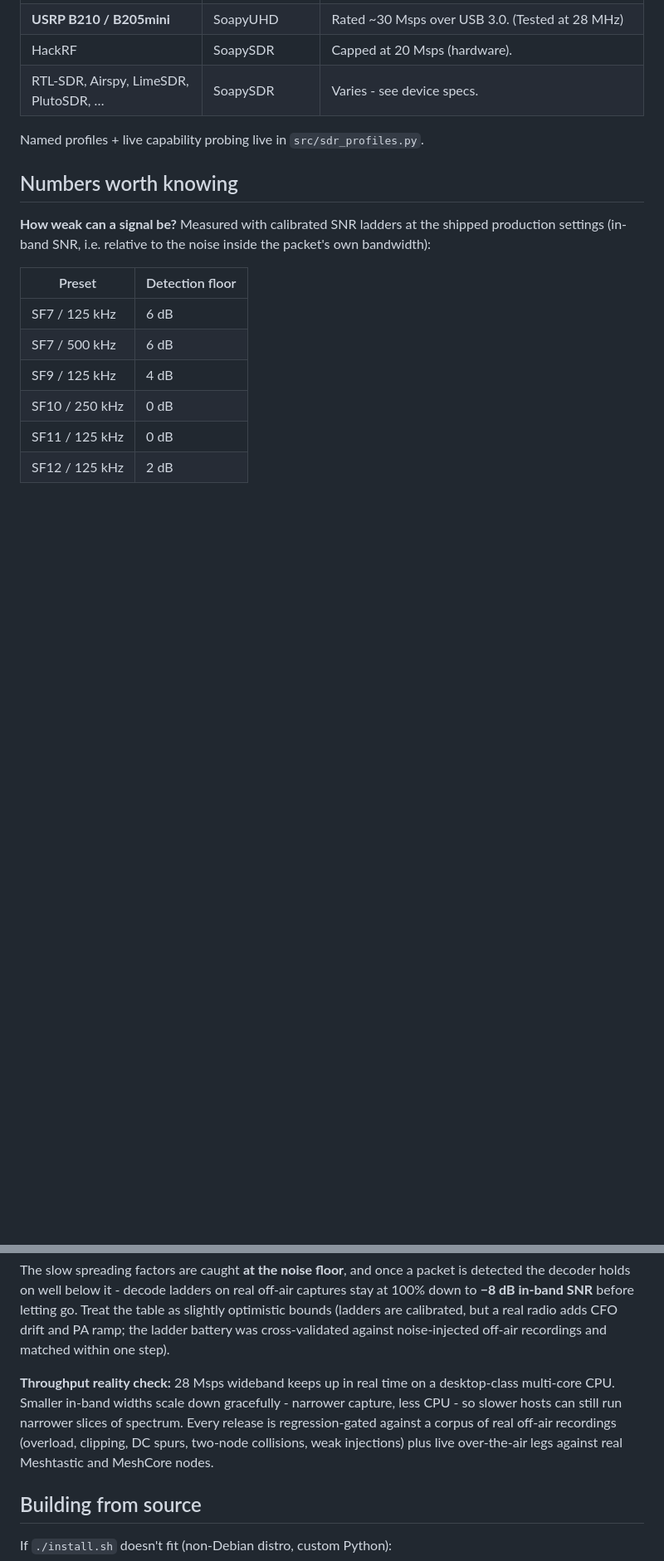
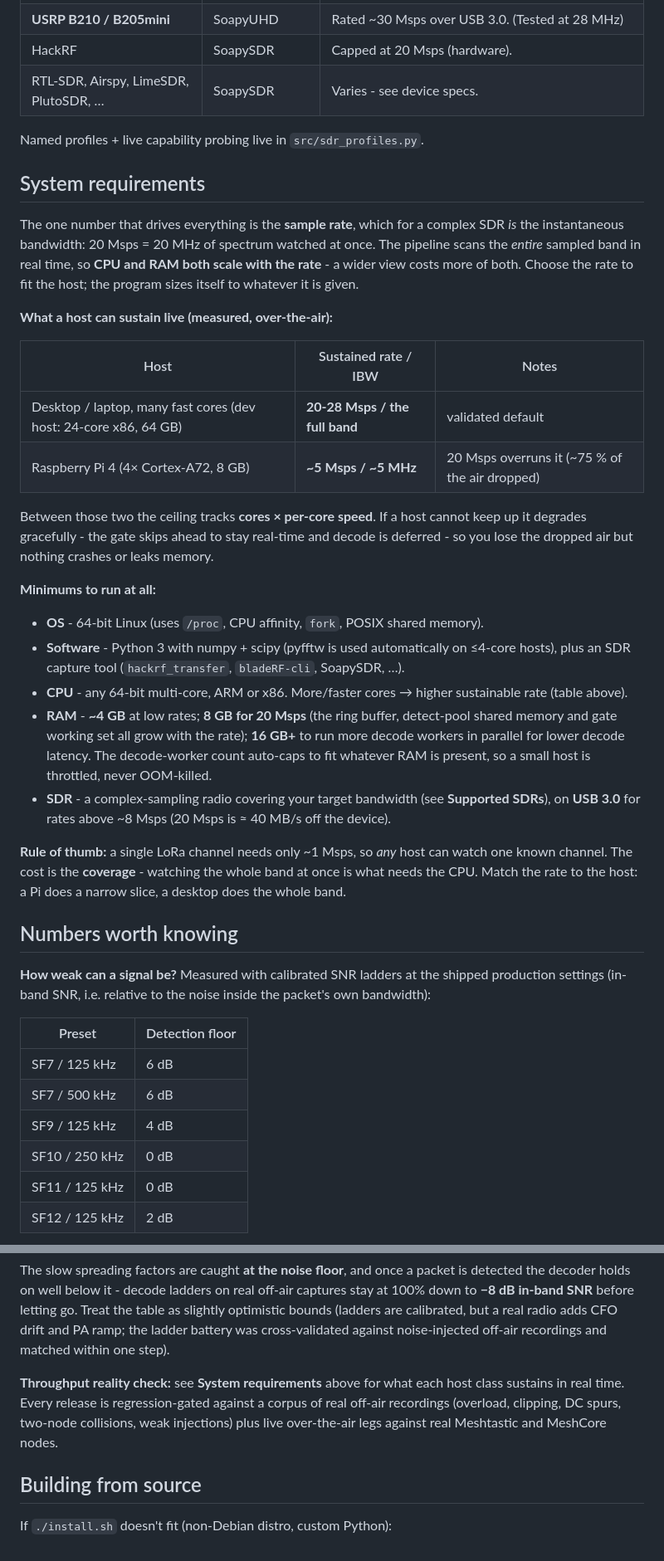
Before and after one commit to persistentcache/Lora-Wideband-Decoder, a Markdown page: README.md, 2 parts joined by grey strips. Shown at 83% size. Drawn GitHub-style; blank space fills up the shorter version.

Commit message:
readme: add System requirements — rate=IBW, measured host ceilings, RAM/CPU/SDR mins
The sample rate IS the instantaneous bandwidth (20 Msps = 20 MHz watched at
once) and drives CPU + RAM, which scale with it. New section documents:
- measured live host ceilings: 24-core x86/64GB -> 20-28 Msps full band;
  Pi 4/8GB -> ~5 Msps (~5 MHz), 20 Msps overruns it (~75% of air dropped);
- minimums (64-bit Linux, py3+numpy/scipy, multi-core CPU, ~4GB RAM low-rate /
  8GB for 20Msps / 16GB+ for parallel decode, complex SDR on USB3 >8Msps);
- graceful degradation (skip+defer, no crash) and decode-worker RAM
  auto-capping (throttle, never OOM) from the host-agnostic sizing work.
Numbers measured over-the-air this session (HackRF on a Pi vs the dev host).

```diff
--- a/README.md
+++ b/README.md
@@ -48,6 +48,50 @@ is launched from the web UI based on `lora.toml`.
 
 Named profiles + live capability probing live in `src/sdr_profiles.py`.
 
+## System requirements
+
+The one number that drives everything is the **sample rate**, which for a
+complex SDR *is* the instantaneous bandwidth: 20 Msps = 20 MHz of spectrum
+watched at once. The pipeline scans the *entire* sampled band in real time,
+so **CPU and RAM both scale with the rate** - a wider view costs more of
+both. Choose the rate to fit the host; the program sizes itself to whatever
+it is given.
+
+**What a host can sustain live (measured, over-the-air):**
+
+| Host | Sustained rate / IBW | Notes |
+|---|---|---|
+| Desktop / laptop, many fast cores (dev host: 24-core x86, 64 GB) | **20-28 Msps / the full band** | validated default |
+| Raspberry Pi 4 (4× Cortex-A72, 8 GB) | **~5 Msps / ~5 MHz** | 20 Msps overruns it (~75 % of the air dropped) |
+
+Between those two the ceiling tracks **cores × per-core speed**. If a host
+cannot keep up it degrades gracefully - the gate skips ahead to stay
+real-time and decode is deferred - so you lose the dropped air but nothing
+crashes or leaks memory.
+
+**Minimums to run at all:**
+
+- **OS** - 64-bit Linux (uses `/proc`, CPU affinity, `fork`, POSIX shared
+  memory).
+- **Software** - Python 3 with numpy + scipy (pyfftw is used automatically
+  on ≤4-core hosts), plus an SDR capture tool (`hackrf_transfer`,
+  `bladeRF-cli`, SoapySDR, …).
+- **CPU** - any 64-bit multi-core, ARM or x86. More/faster cores → higher
+  sustainable rate (table above).
+- **RAM** - **~4 GB** at low rates; **8 GB for 20 Msps** (the ring buffer,
+  detect-pool shared memory and gate working set all grow with the rate);
+  **16 GB+** to run more decode workers in parallel for lower decode
+  latency. The decode-worker count auto-caps to fit whatever RAM is present,
+  so a small host is throttled, never OOM-killed.
+- **SDR** - a complex-sampling radio covering your target bandwidth (see
+  **Supported SDRs**), on **USB 3.0** for rates above ~8 Msps (20 Msps is
+  ≈ 40 MB/s off the device).
+
+**Rule of thumb:** a single LoRa channel needs only ~1 Msps, so *any* host
+can watch one known channel. The cost is the **coverage** - watching the
+whole band at once is what needs the CPU. Match the rate to the host: a Pi
+does a narrow slice, a desktop does the whole band.
+
 ## Numbers worth knowing
 
 **How weak can a signal be?** Measured with calibrated SNR ladders at
@@ -71,13 +115,11 @@ SNR** before letting go. Treat the table as slightly optimistic bounds
 the ladder battery was cross-validated against noise-injected off-air
 recordings and matched within one step).
 
-**Throughput reality check:** 28 Msps wideband keeps up in real time on
-a desktop-class multi-core CPU. Smaller in-band widths scale down
-gracefully - narrower capture, less CPU - so slower hosts can still run
-narrower slices of spectrum. Every release is regression-gated against
-a corpus of real off-air recordings (overload, clipping, DC spurs,
-two-node collisions, weak injections) plus live over-the-air legs
-against real Meshtastic and MeshCore nodes.
+**Throughput reality check:** see **System requirements** above for what
+each host class sustains in real time. Every release is regression-gated
+against a corpus of real off-air recordings (overload, clipping, DC spurs,
+two-node collisions, weak injections) plus live over-the-air legs against
+real Meshtastic and MeshCore nodes.
 
 ## Building from source
 
```
